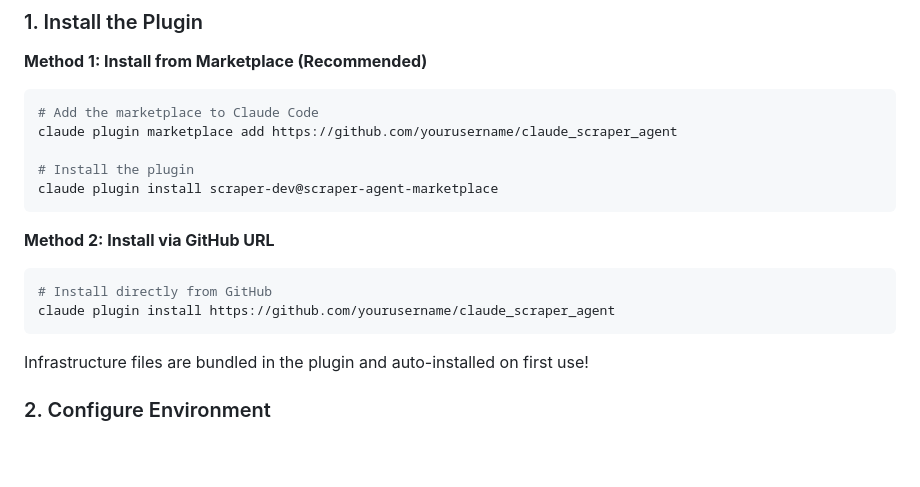
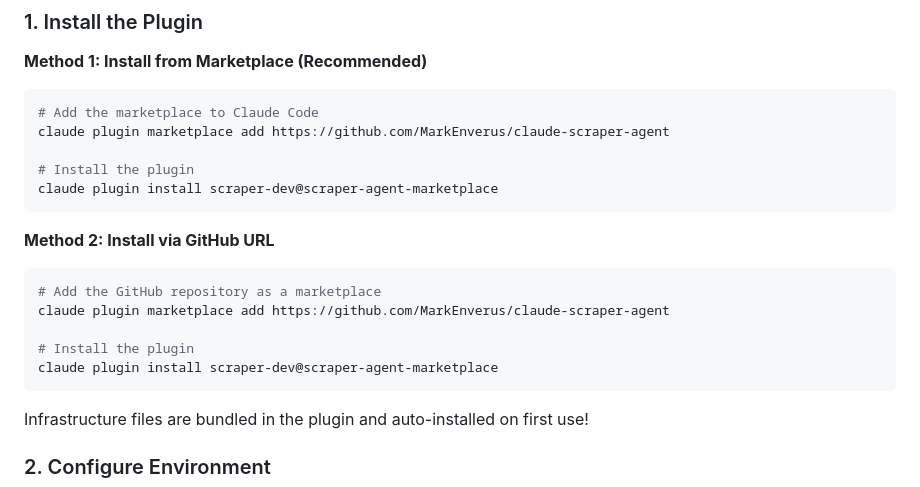
Before and after one commit to MarkEnverus/claude-scraper-agent, a Markdown page: INSTALLATION.md, the part around the change. GitHub-like rendering; blank space fills up the shorter version.

````diff
--- a/INSTALLATION.md
+++ b/INSTALLATION.md
@@ -10,7 +10,7 @@ The fastest way to get started with Claude Scraper Agent:
 
 ```bash
 # Add the marketplace to Claude Code
-claude plugin marketplace add https://github.com/yourusername/claude_scraper_agent
+claude plugin marketplace add https://github.com/MarkEnverus/claude-scraper-agent
 
 # Install the plugin
 claude plugin install scraper-dev@scraper-agent-marketplace
@@ -19,8 +19,11 @@ claude plugin install scraper-dev@scraper-agent-marketplace
 **Method 2: Install via GitHub URL**
 
 ```bash
-# Install directly from GitHub
-claude plugin install https://github.com/yourusername/claude_scraper_agent
+# Add the GitHub repository as a marketplace
+claude plugin marketplace add https://github.com/MarkEnverus/claude-scraper-agent
+
+# Install the plugin
+claude plugin install scraper-dev@scraper-agent-marketplace
 ```
 
 Infrastructure files are bundled in the plugin and auto-installed on first use!
````
Also changed, not shown: README.md (+6 -3 lines).
